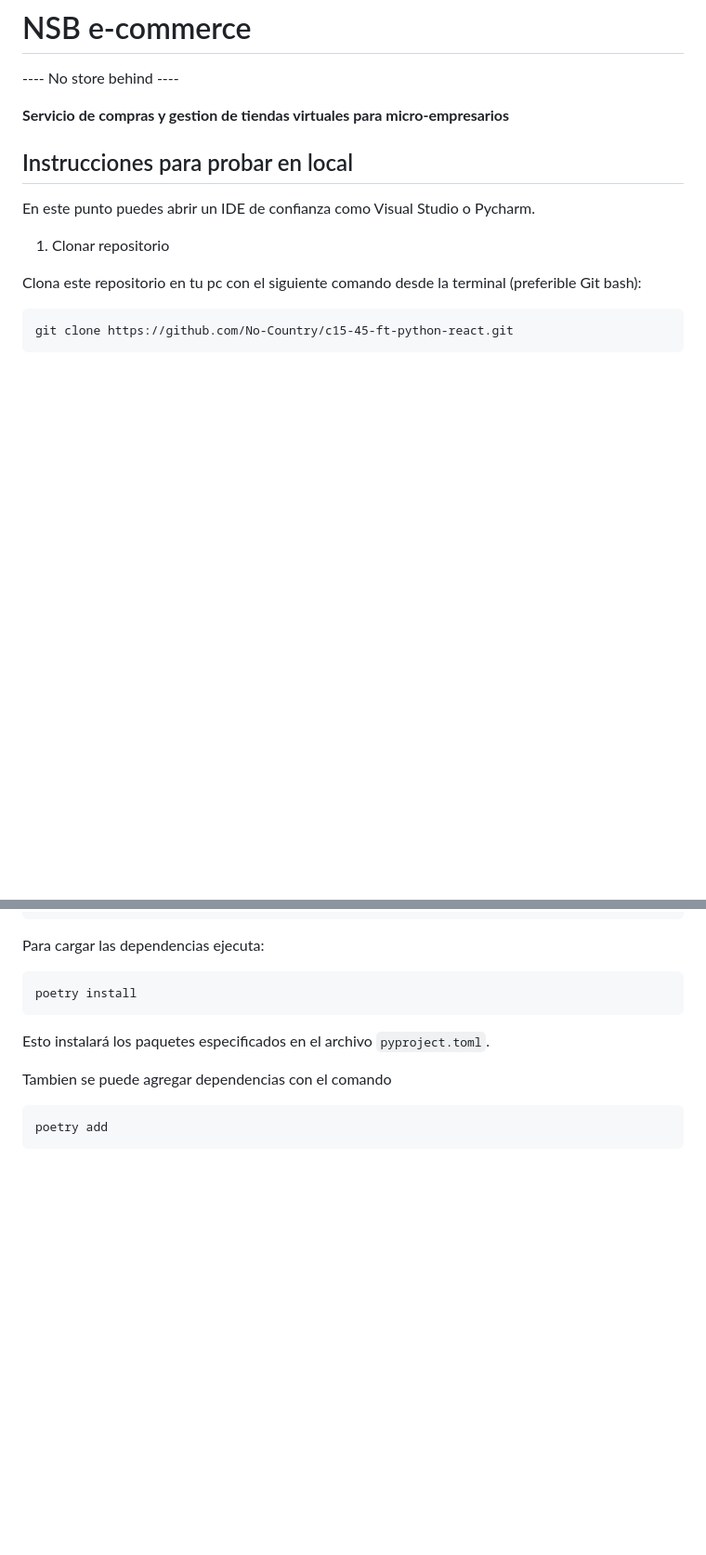
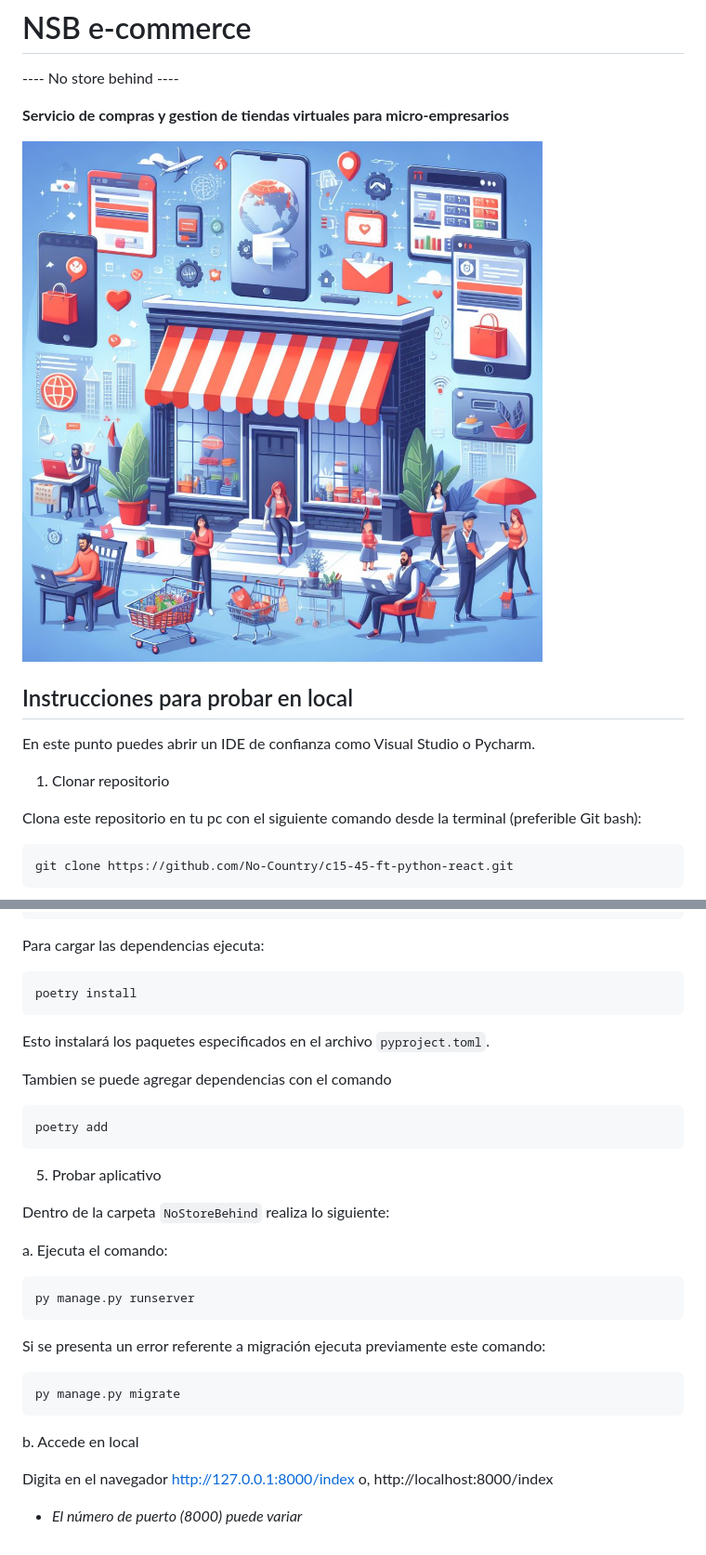
Before and after one commit to No-Country/c15-45-ft-python-react, a Markdown page: README.md, 2 parts joined by grey strips. Shown: that part at 93% size. Rendered like a GitHub page; pictures changed too: banner01.jpg (added); blank space fills up the shorter version.

Commit message:
Instrucciones para prueba de aplicación web

`````diff
--- a/README.md
+++ b/README.md
@@ -2,6 +2,8 @@
 ---- No store behind ----
 
 **Servicio de compras  y gestion de tiendas virtuales para micro-empresarios**
+
+![](banner01.jpg)
 
 ## Instrucciones para probar en local
 En este punto puedes abrir un IDE de confianza como Visual Studio o Pycharm.
@@ -77,3 +79,23 @@ Tambien se puede agregar dependencias con el comando
 ````commandline
 poetry add
 ````
+5. Probar aplicativo
+
+Dentro de la carpeta ``NoStoreBehind`` realiza lo siguiente:
+
+a. Ejecuta el comando:
+
+````commandline
+py manage.py runserver
+````
+Si se presenta un error referente a migración ejecuta previamente este comando:
+
+````commandline
+py manage.py migrate
+````
+b. Accede en local
+
+Digita en el navegador http://127.0.0.1:8000/index
+o, http://localhost:8000/index
+
+* _El número de puerto (8000) puede variar_
`````
Also changed, not shown: banner00.jpg (added).
